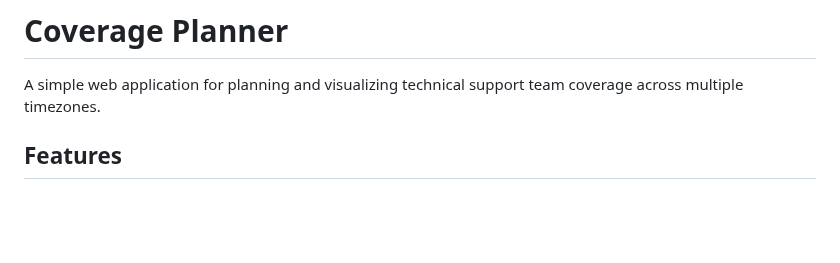
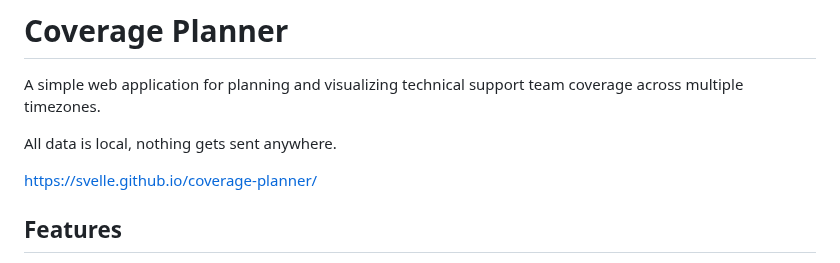
Before and after one commit to svelle/coverage-planner, a Markdown page: README.md, the part around the change. Drawn GitHub-style; blank space fills up the shorter version.

```diff
--- a/README.md
+++ b/README.md
@@ -1,6 +1,10 @@
 # Coverage Planner
 
 A simple web application for planning and visualizing technical support team coverage across multiple timezones.
+
+All data is local, nothing gets sent anywhere.
+
+https://svelle.github.io/coverage-planner/
 
 ## Features
 
```
